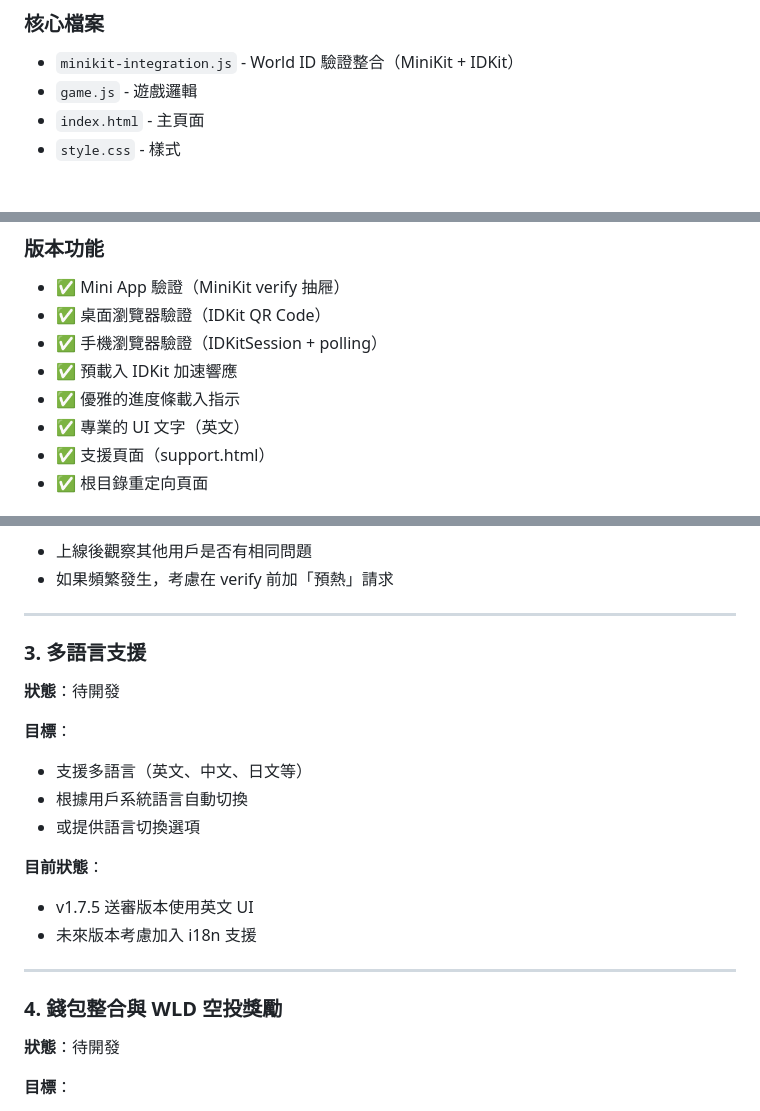
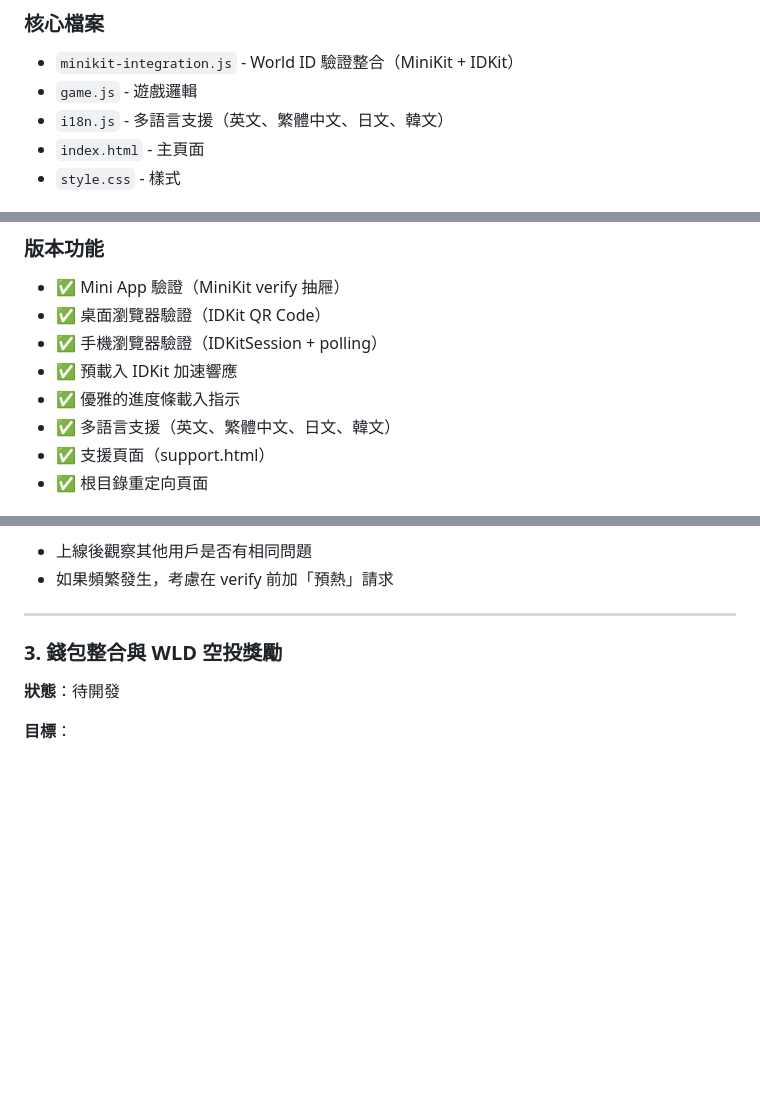
Before and after one commit to dAAAb/jijian-parking, a Markdown page: CLAUDE.md, 3 parts joined by grey strips. GitHub-like rendering; blank space fills up the shorter version.

Commit message:
📝 更新 CLAUDE.md：標記多語言功能已完成
- 核心檔案新增 i18n.js
- 送審版本功能列表更新
- 移除多語言待開發項目

Co-Authored-By: Claude Opus 4.5 <noreply@anthropic.com>

```diff
--- a/CLAUDE.md
+++ b/CLAUDE.md
@@ -21,6 +21,7 @@
 ### 核心檔案
 - `minikit-integration.js` - World ID 驗證整合（MiniKit + IDKit）
 - `game.js` - 遊戲邏輯
+- `i18n.js` - 多語言支援（英文、繁體中文、日文、韓文）
 - `index.html` - 主頁面
 - `style.css` - 樣式
 
@@ -90,7 +91,7 @@
 - ✅ 手機瀏覽器驗證（IDKitSession + polling）
 - ✅ 預載入 IDKit 加速響應
 - ✅ 優雅的進度條載入指示
-- ✅ 專業的 UI 文字（英文）
+- ✅ 多語言支援（英文、繁體中文、日文、韓文）
 - ✅ 支援頁面（support.html）
 - ✅ 根目錄重定向頁面
 
@@ -190,21 +191,7 @@ const installResult = MiniKit.install();
 
 ---
 
-### 3. 多語言支援
-**狀態**：待開發
-
-**目標**：
-- 支援多語言（英文、中文、日文等）
-- 根據用戶系統語言自動切換
-- 或提供語言切換選項
-
-**目前狀態**：
-- v1.7.5 送審版本使用英文 UI
-- 未來版本考慮加入 i18n 支援
-
----
-
-### 4. 錢包整合與 WLD 空投獎勵
+### 3. 錢包整合與 WLD 空投獎勵
 **狀態**：待開發
 
 **目標**：
```
